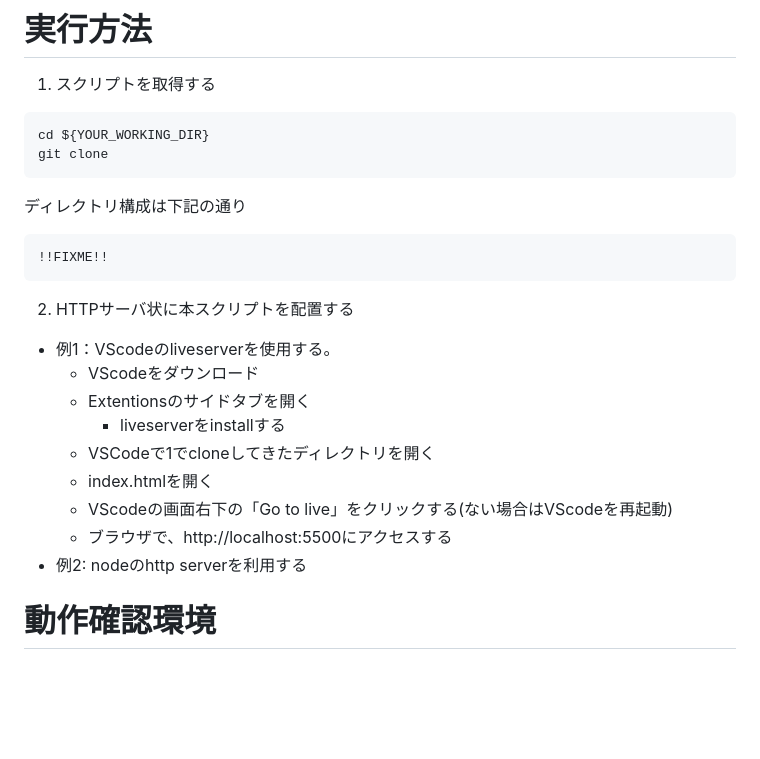
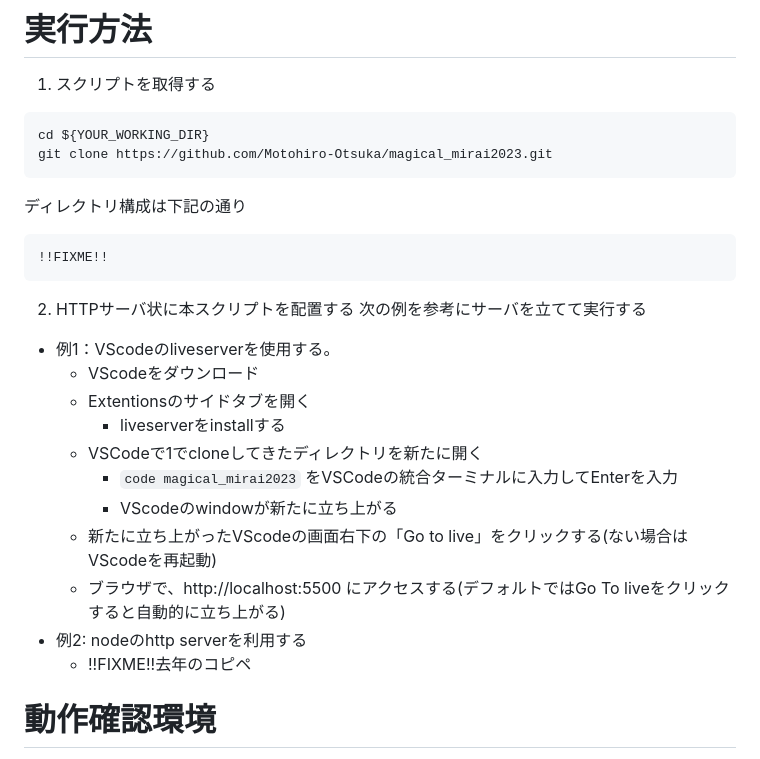
Before and after one commit to omegarin02/magical_mirai2023, a Markdown page: README.md, the part around the change. GitHub-like rendering; blank space fills up the shorter version.

Commit message:
Update README.md
VScodeを使った立ち上げ方法を更新

````diff
--- a/README.md
+++ b/README.md
@@ -89,7 +89,7 @@ GPTモード選択機能があることにより、審査に不利益が生じ
 1. スクリプトを取得する
 ```
 cd ${YOUR_WORKING_DIR}
-git clone
+git clone https://github.com/Motohiro-Otsuka/magical_mirai2023.git
 ```
 ディレクトリ構成は下記の通り
 ```
@@ -97,15 +97,18 @@ git clone
 ```
 
 2. HTTPサーバ状に本スクリプトを配置する
+次の例を参考にサーバを立てて実行する
 - 例1：VScodeのliveserverを使用する。
   - VScodeをダウンロード
   - Extentionsのサイドタブを開く
     - liveserverをinstallする
-  - VSCodeで1でcloneしてきたディレクトリを開く
-  - index.htmlを開く
-  - VScodeの画面右下の「Go to live」をクリックする(ない場合はVScodeを再起動)
-  - ブラウザで、http://localhost:5500にアクセスする
+  - VSCodeで1でcloneしてきたディレクトリを新たに開く
+    - `code magical_mirai2023` をVSCodeの統合ターミナルに入力してEnterを入力
+    - VScodeのwindowが新たに立ち上がる
+  - 新たに立ち上がったVScodeの画面右下の「Go to live」をクリックする(ない場合はVScodeを再起動)
+  - ブラウザで、http://localhost:5500 にアクセスする(デフォルトではGo To liveをクリックすると自動的に立ち上がる)
 - 例2: nodeのhttp serverを利用する
+  - !!FIXME!!去年のコピペ
 
 # 動作確認環境
 - OS
````
